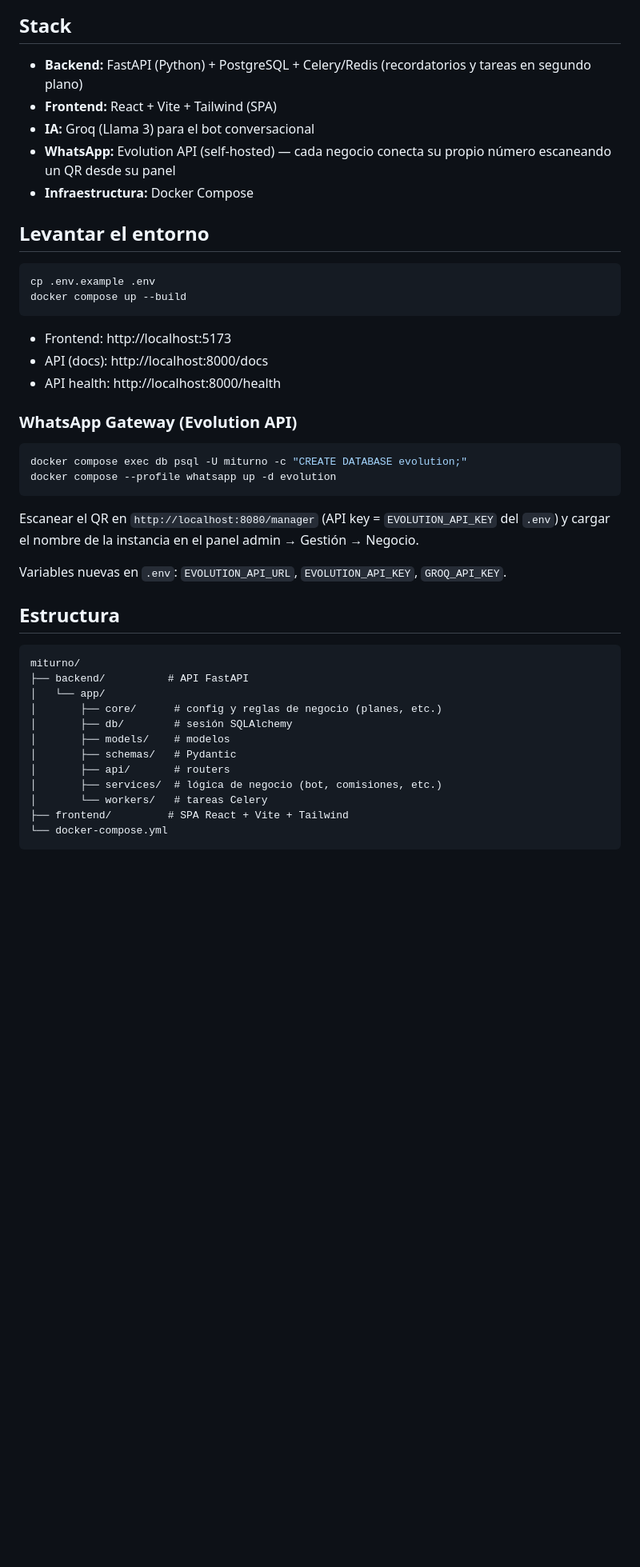
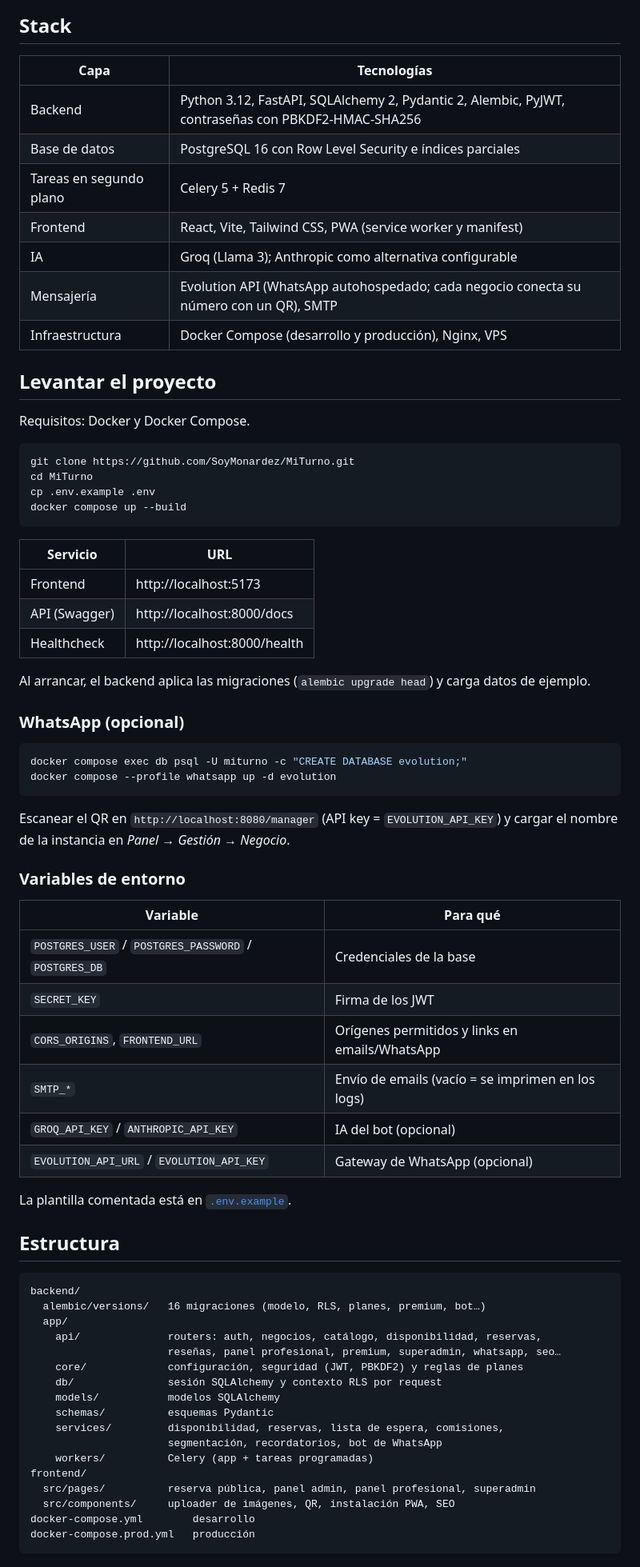
Before and after one commit to SoyMonardez/MiTurno, a Markdown page: README.md, the part around one of its changes. Shown at 80% size. Drawn GitHub-style; blank space fills up the shorter version.

Commit message:
docs: mejora README para presentar el proyecto
Co-Authored-By: Claude Opus 5.5 <noreply@anthropic.com>

````diff
--- a/README.md
+++ b/README.md
@@ -42,48 +95,76 @@ Una plataforma que el negocio puede usar de punta a punta sin depender de un té
 
 ## Stack
 
-- **Backend:** FastAPI (Python) + PostgreSQL + Celery/Redis (recordatorios y tareas en segundo plano)
-- **Frontend:** React + Vite + Tailwind (SPA)
-- **IA:** Groq (Llama 3) para el bot conversacional
-- **WhatsApp:** Evolution API (self-hosted) — cada negocio conecta su propio número escaneando un QR desde su panel
-- **Infraestructura:** Docker Compose
+| Capa | Tecnologías |
+|---|---|
+| Backend | Python 3.12, FastAPI, SQLAlchemy 2, Pydantic 2, Alembic, PyJWT, contraseñas con PBKDF2-HMAC-SHA256 |
+| Base de datos | PostgreSQL 16 con Row Level Security e índices parciales |
+| Tareas en segundo plano | Celery 5 + Redis 7 |
+| Frontend | React, Vite, Tailwind CSS, PWA (service worker y manifest) |
+| IA | Groq (Llama 3); Anthropic como alternativa configurable |
+| Mensajería | Evolution API (WhatsApp autohospedado; cada negocio conecta su número con un QR), SMTP |
+| Infraestructura | Docker Compose (desarrollo y producción), Nginx, VPS |
 
-## Levantar el entorno
+## Levantar el proyecto
+
+Requisitos: Docker y Docker Compose.
 
 ```bash
+git clone https://github.com/SoyMonardez/MiTurno.git
+cd MiTurno
 cp .env.example .env
 docker compose up --build
 ```
 
-- Frontend: http://localhost:5173
-- API (docs): http://localhost:8000/docs
-- API health: http://localhost:8000/health
+| Servicio | URL |
+|---|---|
+| Frontend | http://localhost:5173 |
+| API (Swagger) | http://localhost:8000/docs |
+| Healthcheck | http://localhost:8000/health |
 
-### WhatsApp Gateway (Evolution API)
+Al arrancar, el backend aplica las migraciones (`alembic upgrade head`) y carga datos de ejemplo.
+
+### WhatsApp (opcional)
 
 ```bash
 docker compose exec db psql -U miturno -c "CREATE DATABASE evolution;"
 docker compose --profile whatsapp up -d evolution
 ```
 
-Escanear el QR en `http://localhost:8080/manager` (API key = `EVOLUTION_API_KEY` del `.env`) y cargar el nombre de la instancia en el panel admin → Gestión → Negocio.
+Escanear el QR en `http://localhost:8080/manager` (API key = `EVOLUTION_API_KEY`) y cargar el nombre de la instancia en *Panel → Gestión → Negocio*.
 
-Variables nuevas en `.env`: `EVOLUTION_API_URL`, `EVOLUTION_API_KEY`, `GROQ_API_KEY`.
+### Variables de entorno
+
+| Variable | Para qué |
+|---|---|
+| `POSTGRES_USER` / `POSTGRES_PASSWORD` / `POSTGRES_DB` | Credenciales de la base |
+| `SECRET_KEY` | Firma de los JWT |
+| `CORS_ORIGINS`, `FRONTEND_URL` | Orígenes permitidos y links en emails/WhatsApp |
+| `SMTP_*` | Envío de emails (vacío = se imprimen en los logs) |
+| `GROQ_API_KEY` / `ANTHROPIC_API_KEY` | IA del bot (opcional) |
+| `EVOLUTION_API_URL` / `EVOLUTION_API_KEY` | Gateway de WhatsApp (opcional) |
+
+La plantilla comentada está en [`.env.example`](.env.example).
 
 ## Estructura
 
 ```
-miturno/
-├── backend/          # API FastAPI
-│   └── app/
-│       ├── core/      # config y reglas de negocio (planes, etc.)
-│       ├── db/        # sesión SQLAlchemy
-│       ├── models/    # modelos
-│       ├── schemas/   # Pydantic
-│       ├── api/       # routers
-│       ├── services/  # lógica de negocio (bot, comisiones, etc.)
-│       └── workers/   # tareas Celery
-├── frontend/         # SPA React + Vite + Tailwind
-└── docker-compose.yml
+backend/
+  alembic/versions/   16 migraciones (modelo, RLS, planes, premium, bot…)
+  app/
+    api/              routers: auth, negocios, catálogo, disponibilidad, reservas,
+                      reseñas, panel profesional, premium, superadmin, whatsapp, seo…
+    core/             configuración, seguridad (JWT, PBKDF2) y reglas de planes
+    db/               sesión SQLAlchemy y contexto RLS por request
+    models/           modelos SQLAlchemy
+    schemas/          esquemas Pydantic
+    services/         disponibilidad, reservas, lista de espera, comisiones,
+                      segmentación, recordatorios, bot de WhatsApp
+    workers/          Celery (app + tareas programadas)
+frontend/
+  src/pages/          reserva pública, panel admin, panel profesional, superadmin
+  src/components/     uploader de imágenes, QR, instalación PWA, SEO
+docker-compose.yml        desarrollo
+docker-compose.prod.yml   producción
 ```
 
````
Also changed, not shown: other parts of README.md (+89 -29 lines), docs/img/reserva-publica.png (added).
